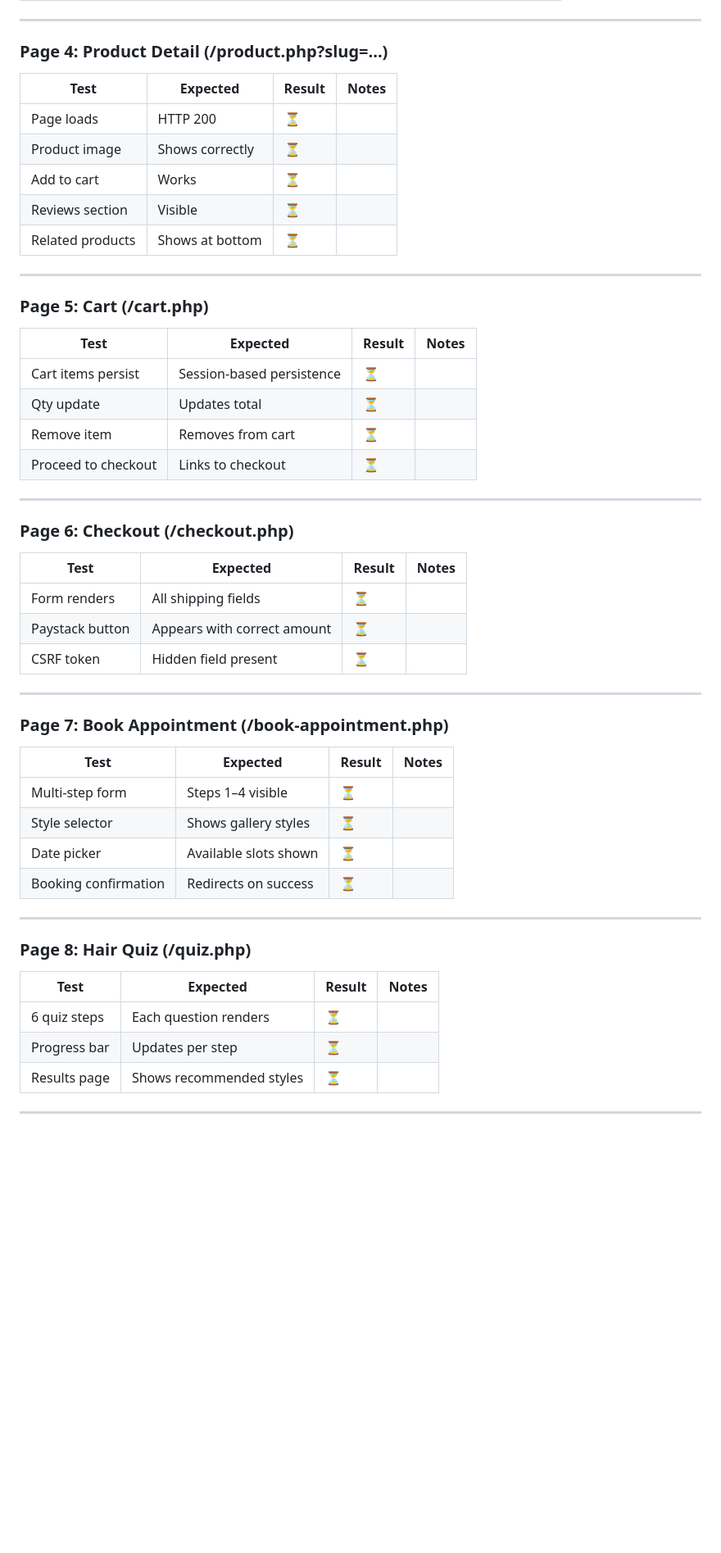
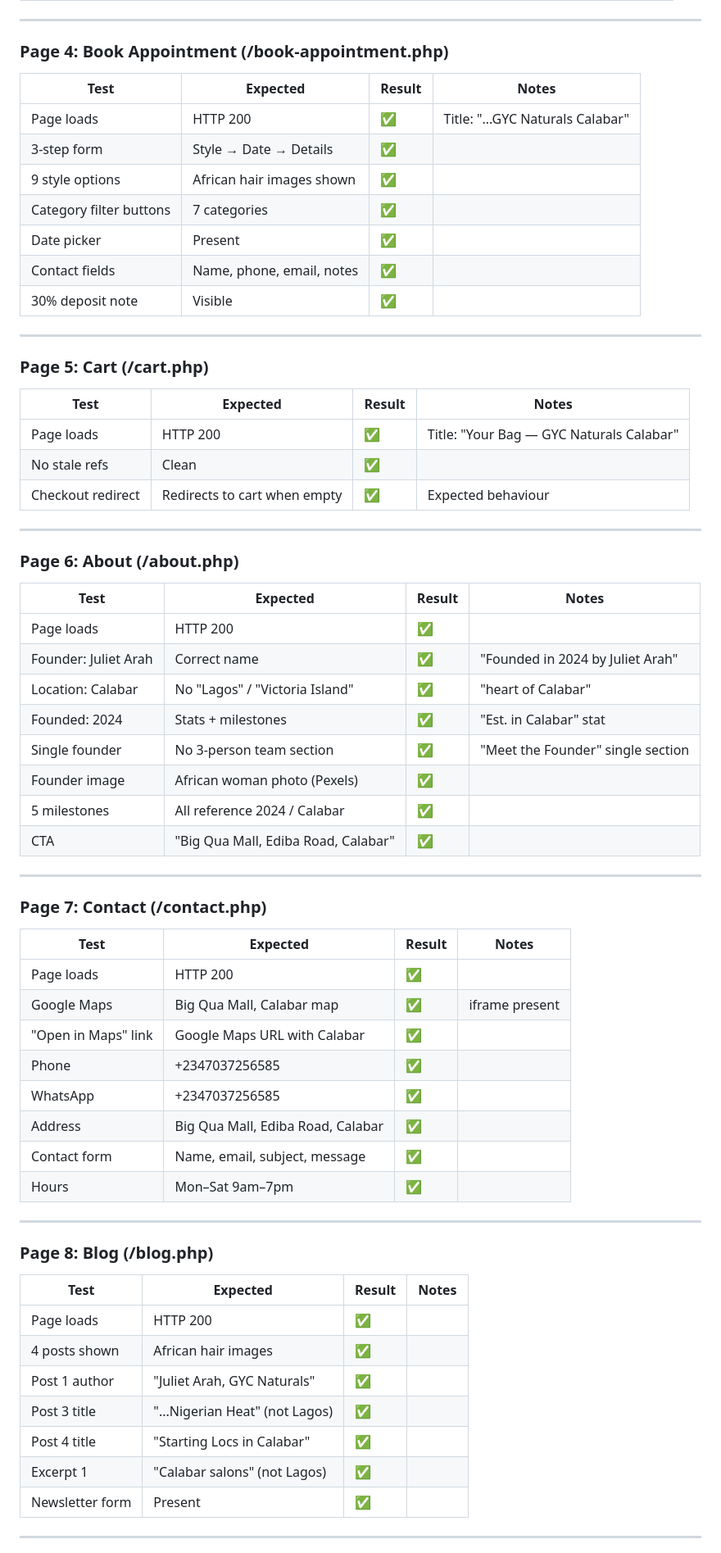
Before and after one commit to developer-leadradar/gyc-naturals-store, a Markdown page: UAT-TEST.md, the part around one of its changes. Shown at 82% size. Drawn GitHub-style; blank space fills up the shorter version.

Commit message:
Update UAT-TEST.md with full test results

```diff
--- a/UAT-TEST.md
+++ b/UAT-TEST.md
@@ -70,15 +68,17 @@
 
 ---
 
-### Page 4: Product Detail (/product.php?slug=...)
+### Page 4: Book Appointment (/book-appointment.php)
 
 | Test | Expected | Result | Notes |
 |------|----------|--------|-------|
-| Page loads | HTTP 200 | ⏳ | |
-| Product image | Shows correctly | ⏳ | |
-| Add to cart | Works | ⏳ | |
-| Reviews section | Visible | ⏳ | |
-| Related products | Shows at bottom | ⏳ | |
+| Page loads | HTTP 200 | ✅ | Title: "...GYC Naturals Calabar" |
+| 3-step form | Style → Date → Details | ✅ | |
+| 9 style options | African hair images shown | ✅ | |
+| Category filter buttons | 7 categories | ✅ | |
+| Date picker | Present | ✅ | |
+| Contact fields | Name, phone, email, notes | ✅ | |
+| 30% deposit note | Visible | ✅ | |
 
 ---
 
@@ -86,41 +86,53 @@
 
 | Test | Expected | Result | Notes |
 |------|----------|--------|-------|
-| Cart items persist | Session-based persistence | ⏳ | |
-| Qty update | Updates total | ⏳ | |
-| Remove item | Removes from cart | ⏳ | |
-| Proceed to checkout | Links to checkout | ⏳ | |
+| Page loads | HTTP 200 | ✅ | Title: "Your Bag — GYC Naturals Calabar" |
+| No stale refs | Clean | ✅ | |
+| Checkout redirect | Redirects to cart when empty | ✅ | Expected behaviour |
 
 ---
 
-### Page 6: Checkout (/checkout.php)
+### Page 6: About (/about.php)
 
 | Test | Expected | Result | Notes |
 |------|----------|--------|-------|
-| Form renders | All shipping fields | ⏳ | |
-| Paystack button | Appears with correct amount | ⏳ | |
-| CSRF token | Hidden field present | ⏳ | |
+| Page loads | HTTP 200 | ✅ | |
+| Founder: Juliet Arah | Correct name | ✅ | "Founded in 2024 by Juliet Arah" |
+| Location: Calabar | No "Lagos" / "Victoria Island" | ✅ | "heart of Calabar" |
+| Founded: 2024 | Stats + milestones | ✅ | "Est. in Calabar" stat |
+| Single founder | No 3-person team section | ✅ | "Meet the Founder" single section |
+| Founder image | African woman photo (Pexels) | ✅ | |
+| 5 milestones | All reference 2024 / Calabar | ✅ | |
+| CTA | "Big Qua Mall, Ediba Road, Calabar" | ✅ | |
 
 ---
 
-### Page 7: Book Appointment (/book-appointment.php)
+### Page 7: Contact (/contact.php)
 
 | Test | Expected | Result | Notes |
 |------|----------|--------|-------|
-| Multi-step form | Steps 1–4 visible | ⏳ | |
-| Style selector | Shows gallery styles | ⏳ | |
-| Date picker | Available slots shown | ⏳ | |
-| Booking confirmation | Redirects on success | ⏳ | |
+| Page loads | HTTP 200 | ✅ | |
+| Google Maps | Big Qua Mall, Calabar map | ✅ | iframe present |
+| "Open in Maps" link | Google Maps URL with Calabar | ✅ | |
+| Phone | +2347037256585 | ✅ | |
+| WhatsApp | +2347037256585 | ✅ | |
+| Address | Big Qua Mall, Ediba Road, Calabar | ✅ | |
+| Contact form | Name, email, subject, message | ✅ | |
+| Hours | Mon–Sat 9am–7pm | ✅ | |
 
 ---
 
-### Page 8: Hair Quiz (/quiz.php)
+### Page 8: Blog (/blog.php)
 
 | Test | Expected | Result | Notes |
 |------|----------|--------|-------|
-| 6 quiz steps | Each question renders | ⏳ | |
-| Progress bar | Updates per step | ⏳ | |
-| Results page | Shows recommended styles | ⏳ | |
+| Page loads | HTTP 200 | ✅ | |
+| 4 posts shown | African hair images | ✅ | |
+| Post 1 author | "Juliet Arah, GYC Naturals" | ✅ | |
+| Post 3 title | "...Nigerian Heat" (not Lagos) | ✅ | |
+| Post 4 title | "Starting Locs in Calabar" | ✅ | |
+| Excerpt 1 | "Calabar salons" (not Lagos) | ✅ | |
+| Newsletter form | Present | ✅ | |
 
 ---
 
```
Also changed, not shown: other parts of UAT-TEST.md (+80 -95 lines).
